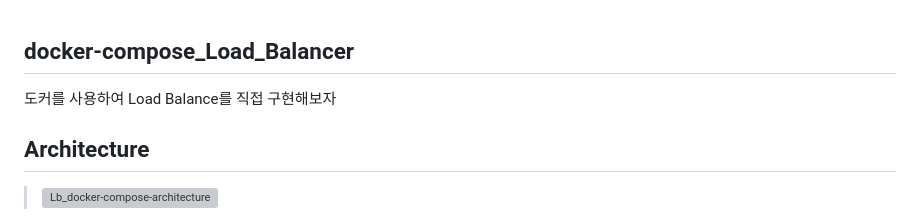
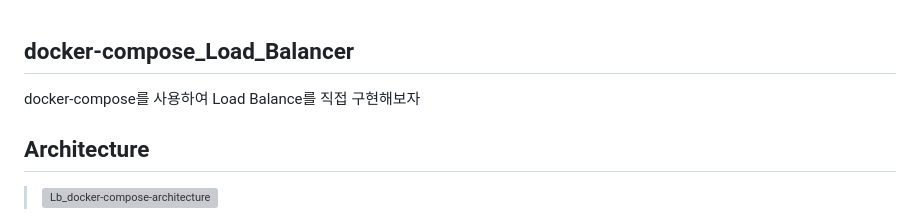
Before and after one commit to hanmin0512/docker-compose_Load_Balancer, a Markdown page: README.md, the part around the change. Drawn GitHub-style; grey boxes are pictures that could not be loaded.

```diff
--- a/README.md
+++ b/README.md
@@ -1,5 +1,5 @@
 ## docker-compose_Load_Balancer
-도커를 사용하여 Load Balance를 직접 구현해보자
+docker-compose를 사용하여 Load Balance를 직접 구현해보자
 
 ## Architecture
 > ![Lb_docker-compose-architecture](https://github.com/hanmin0512/docker_Load_Balancer/assets/37041208/1cddeab1-9612-432a-8866-76cd2279f4ba)
```
